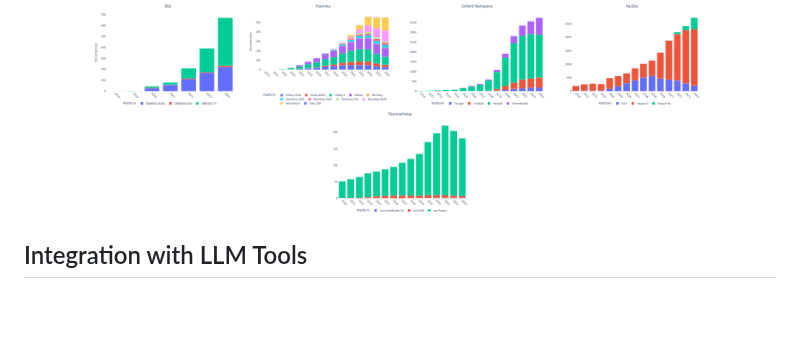
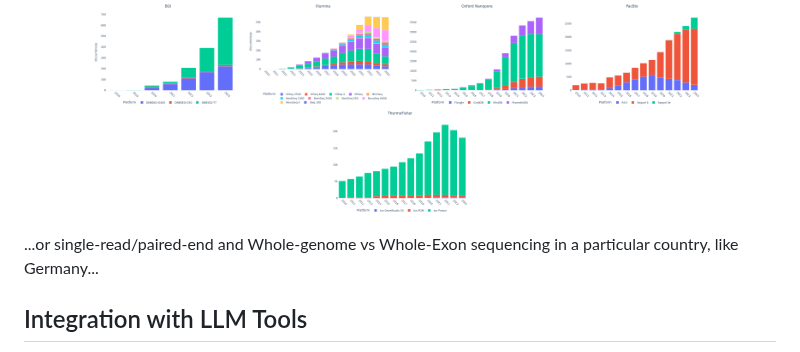
Before and after one commit to antiparticle25/genomic_data_solutions, a Markdown page: README.md, the part around the change. Drawn GitHub-style; blank space fills up the shorter version.

```diff
--- a/README.md
+++ b/README.md
@@ -39,6 +39,11 @@ Taking an overarching view on sequencing platforms across key companies (NGS/Lon
   <img src="files/fig_pacbio.png" alt="PacBio Platform" width="20%">
   <img src="files/fig_thermofisher.png" alt="ThermoFisher Platform" width="20%">
 </p>
+
+...or single-read/paired-end and Whole-genome vs Whole-Exon sequencing in a particular country, like Germany...
+
+
+
 
 
 ## Integration with LLM Tools
```
